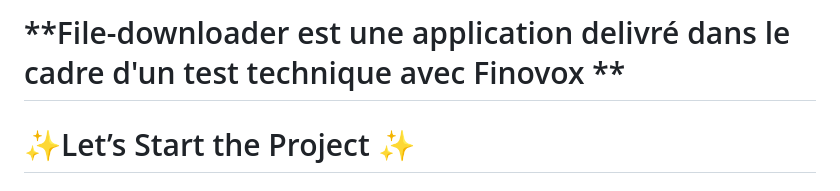
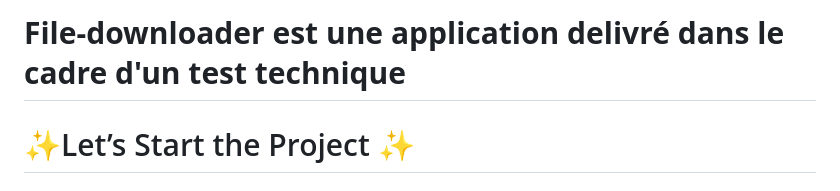
Before and after one commit to AhmedKhnissi/File-downloader, a Markdown page: README.md, the part around the change. Rendered like a GitHub page.

```diff
--- a/README.md
+++ b/README.md
@@ -1,4 +1,4 @@
-# **File-downloader est une application delivré dans le cadre d'un test technique avec Finovox **
+# **File-downloader est une application delivré dans le cadre d'un test technique**
 # ✨Let’s Start the Project ✨
 ## **Part 1: Clone du repo Github **
 ### **Step 1: Clone du code**
```
